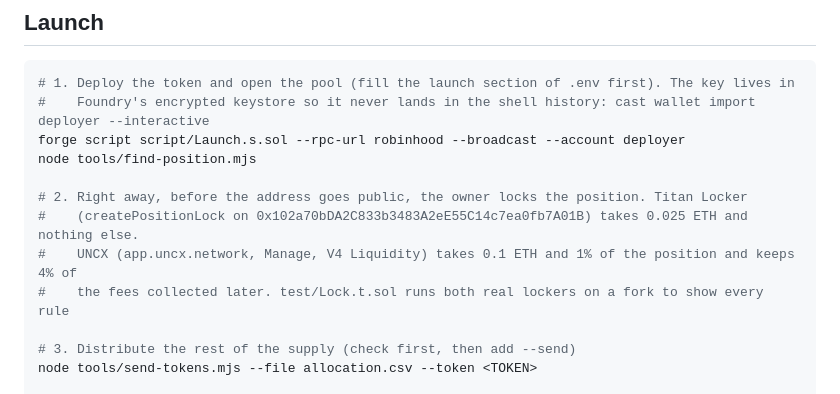
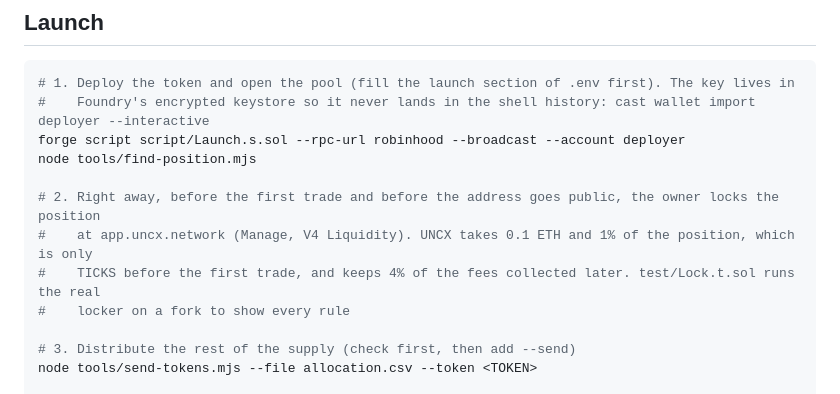
Before and after one commit to damirsch/ticks-contracts, a Markdown page: README.md, the part around the change. Rendered like a GitHub page.

Commit message:
docs: the launch locks the position with UNCX, before the first trade

```diff
--- a/README.md
+++ b/README.md
@@ -61,10 +61,10 @@ The pool holds only TICKS at launch, so the launch price is a floor: a sell can
 forge script script/Launch.s.sol --rpc-url robinhood --broadcast --account deployer
 node tools/find-position.mjs
 
-# 2. Right away, before the address goes public, the owner locks the position. Titan Locker
-#    (createPositionLock on 0x102a70bDA2C833b3483A2eE55C14c7ea0fb7A01B) takes 0.025 ETH and nothing else.
-#    UNCX (app.uncx.network, Manage, V4 Liquidity) takes 0.1 ETH and 1% of the position and keeps 4% of
-#    the fees collected later. test/Lock.t.sol runs both real lockers on a fork to show every rule
+# 2. Right away, before the first trade and before the address goes public, the owner locks the position
+#    at app.uncx.network (Manage, V4 Liquidity). UNCX takes 0.1 ETH and 1% of the position, which is only
+#    TICKS before the first trade, and keeps 4% of the fees collected later. test/Lock.t.sol runs the real
+#    locker on a fork to show every rule
 
 # 3. Distribute the rest of the supply (check first, then add --send)
 node tools/send-tokens.mjs --file allocation.csv --token <TOKEN>
```
